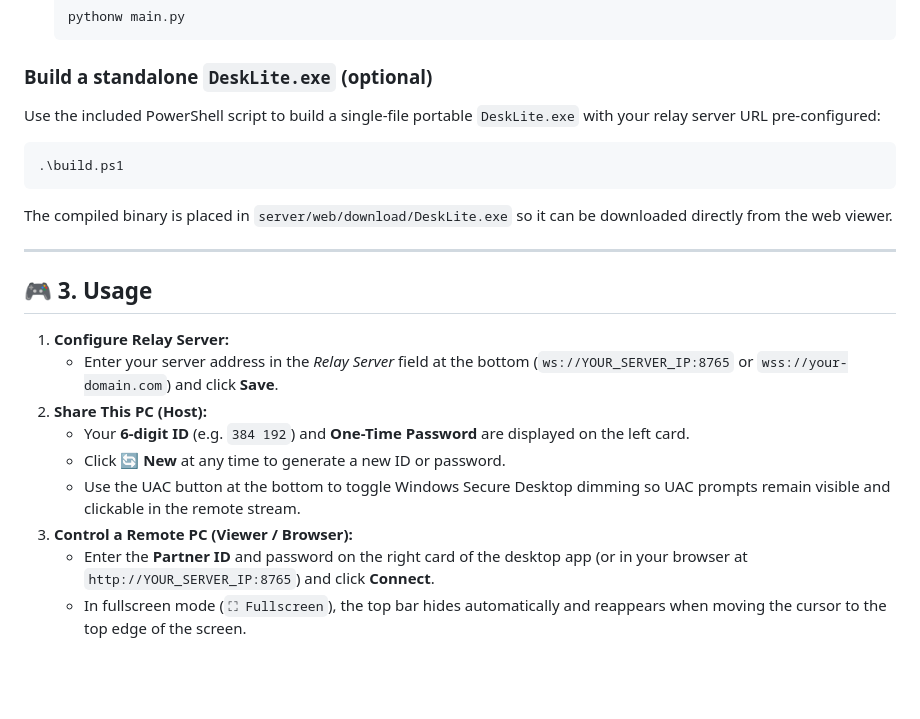
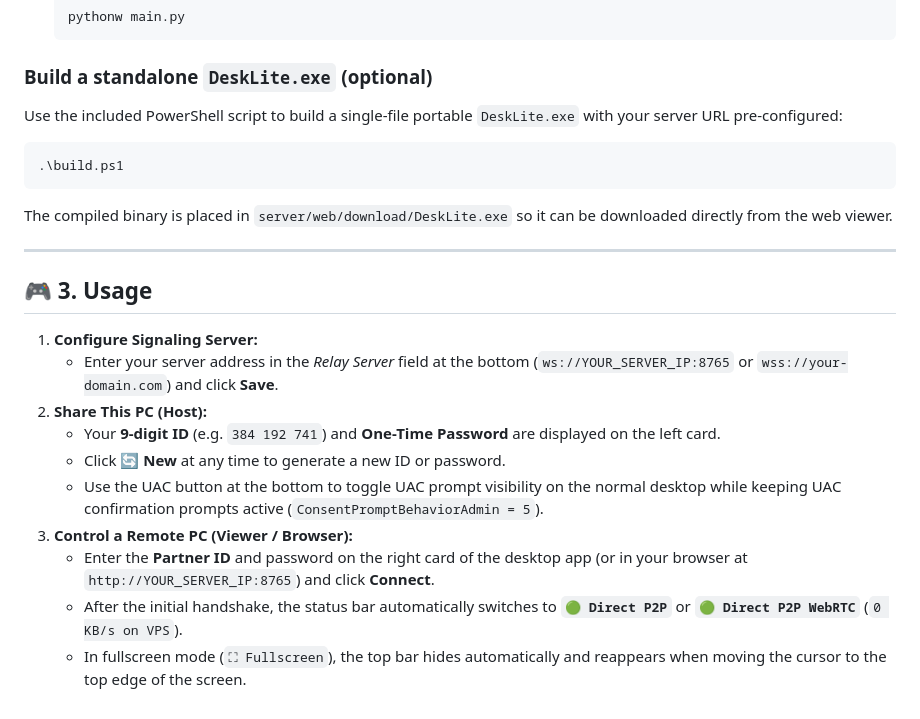
Before and after one commit to saltpotato/DeskLite, a Markdown page: README.md, the part around one of its changes. Drawn GitHub-style; blank space fills up the shorter version.

````diff
--- a/README.md
+++ b/README.md
@@ -62,7 +67,7 @@ The server listens on port `8765` and serves both the WebSocket relay and the HT
    ```
 
 ### Build a standalone `DeskLite.exe` (optional)
-Use the included PowerShell script to build a single-file portable `DeskLite.exe` with your relay server URL pre-configured:
+Use the included PowerShell script to build a single-file portable `DeskLite.exe` with your server URL pre-configured:
 ```powershell
 .\build.ps1
 ```
@@ -72,12 +77,13 @@ The compiled binary is placed in `server/web/download/DeskLite.exe` so it can be
 
 ## 🎮 3. Usage
 
-1. **Configure Relay Server:**
+1. **Configure Signaling Server:**
    - Enter your server address in the *Relay Server* field at the bottom (`ws://YOUR_SERVER_IP:8765` or `wss://your-domain.com`) and click **Save**.
 2. **Share This PC (Host):**
-   - Your **6-digit ID** (e.g. `384 192`) and **One-Time Password** are displayed on the left card.
+   - Your **9-digit ID** (e.g. `384 192 741`) and **One-Time Password** are displayed on the left card.
    - Click **🔄 New** at any time to generate a new ID or password.
-   - Use the UAC button at the bottom to toggle Windows Secure Desktop dimming so UAC prompts remain visible and clickable in the remote stream.
+   - Use the UAC button at the bottom to toggle UAC prompt visibility on the normal desktop while keeping UAC confirmation prompts active (`ConsentPromptBehaviorAdmin = 5`).
 3. **Control a Remote PC (Viewer / Browser):**
    - Enter the **Partner ID** and password on the right card of the desktop app (or in your browser at `http://YOUR_SERVER_IP:8765`) and click **Connect**.
+   - After the initial handshake, the status bar automatically switches to **`🟢 Direct P2P`** or **`🟢 Direct P2P WebRTC`** (`0 KB/s on VPS`).
    - In fullscreen mode (`⛶ Fullscreen`), the top bar hides automatically and reappears when moving the cursor to the top edge of the screen.
````
Also changed, not shown: other parts of README.md (+22 -17 lines).
